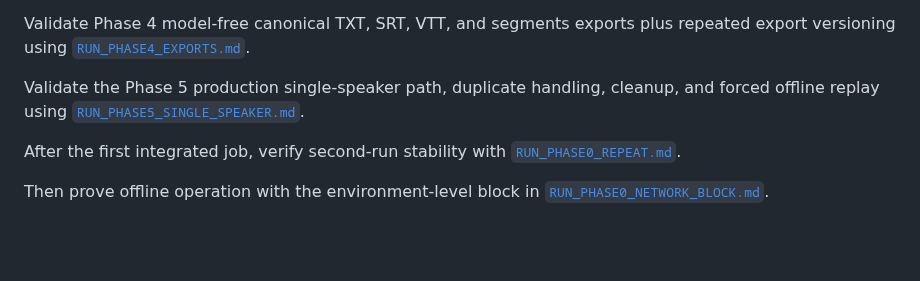
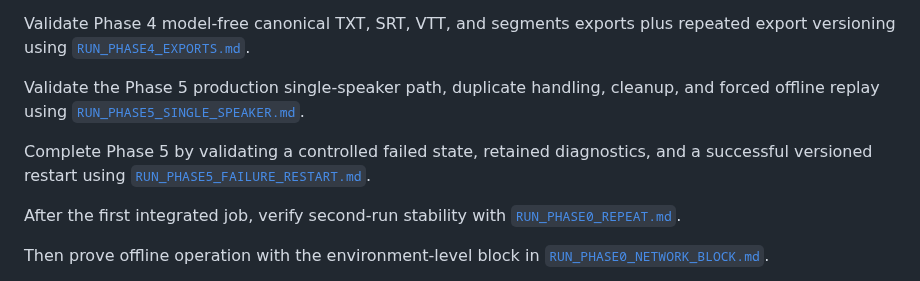
Before and after one commit to Polikles/ewp-TTS-Whisper, a Markdown page: WSL config/README.md, the part around the change. GitHub-like rendering; blank space fills up the shorter version.

Commit message:
Add failed job restart runbook

```diff
--- a/WSL config/README.md
+++ b/WSL config/README.md
@@ -58,6 +58,10 @@ Validate the Phase 5 production single-speaker path, duplicate handling, cleanup
 forced offline replay using
 [`RUN_PHASE5_SINGLE_SPEAKER.md`](RUN_PHASE5_SINGLE_SPEAKER.md).
 
+Complete Phase 5 by validating a controlled failed state, retained diagnostics, and a
+successful versioned restart using
+[`RUN_PHASE5_FAILURE_RESTART.md`](RUN_PHASE5_FAILURE_RESTART.md).
+
 After the first integrated job, verify second-run stability with [`RUN_PHASE0_REPEAT.md`](RUN_PHASE0_REPEAT.md).
 
 Then prove offline operation with the environment-level block in [`RUN_PHASE0_NETWORK_BLOCK.md`](RUN_PHASE0_NETWORK_BLOCK.md).
```
Also changed, not shown: WORK_STATUS.md (+5 -6 lines), WSL config/RUN_PHASE5_FAILURE_RESTART.md (added, +224 -0 lines).
